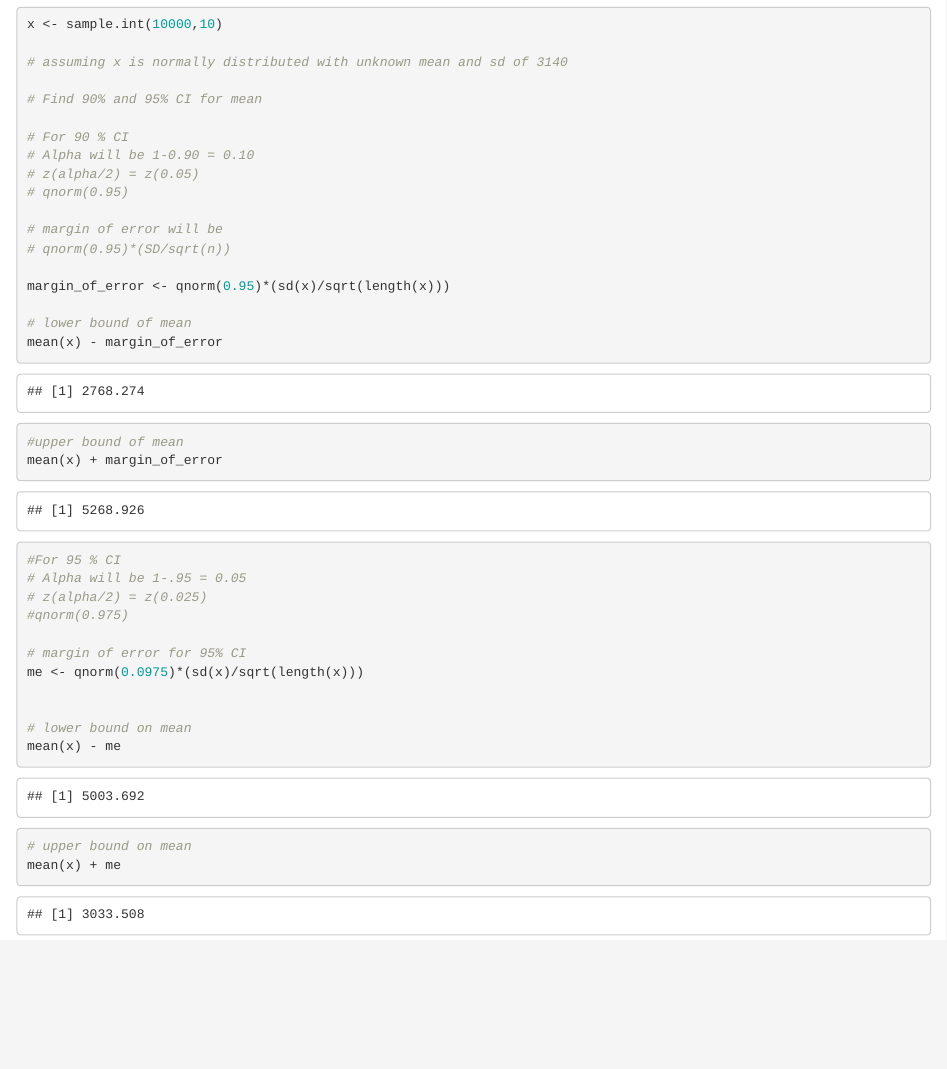
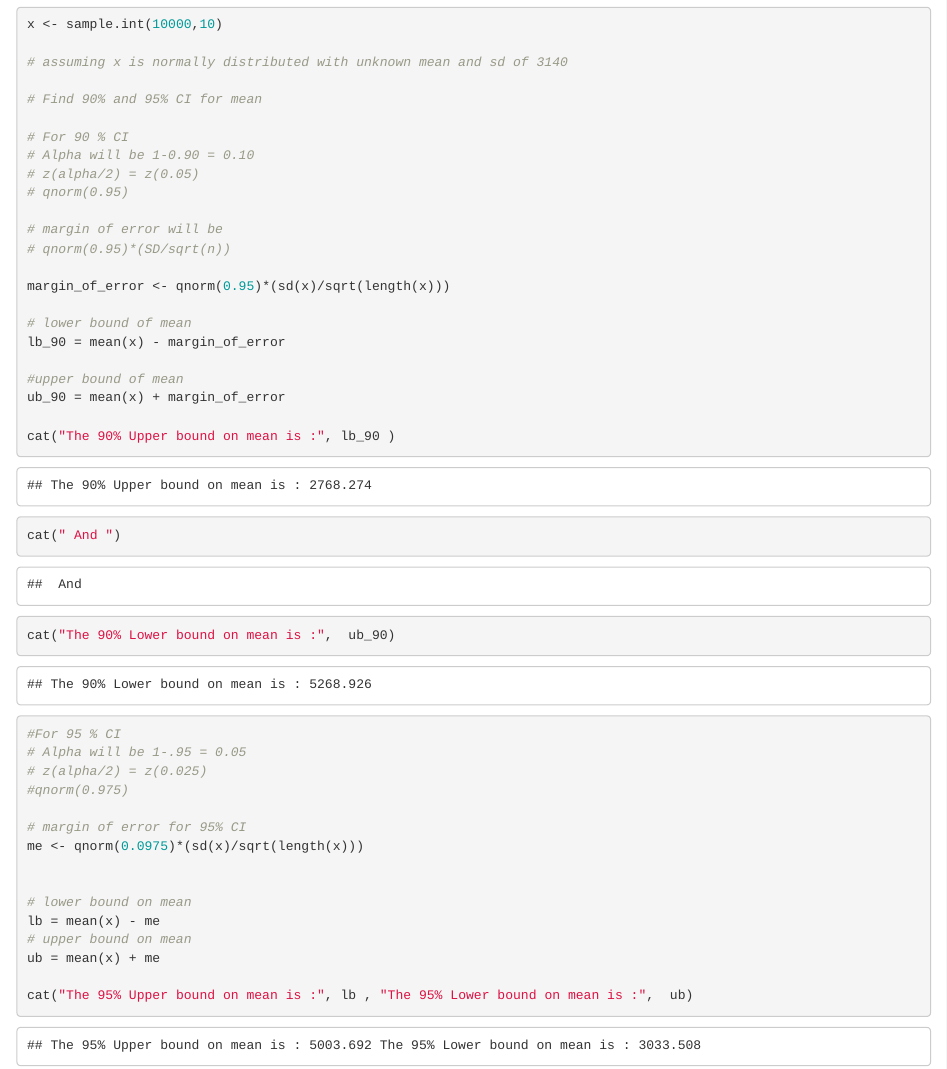
Before and after one commit to bthakr1/STATS, an R Markdown document (Chapter_2.Rmd): the page in a window 1100 px wide, from 6570 px down. Rendered offline with R 4.5, knitr and Pandoc, with nearby package versions; code that draws random numbers runs with fixed seeds of ours; some code elsewhere in the file could not run offline.

Commit message:
upper and lower bound in r

```diff
--- a/Chapter_2.Rmd
+++ b/Chapter_2.Rmd
@@ -209,10 +209,17 @@ x <- sample.int(10000,10)
 margin_of_error <- qnorm(0.95)*(sd(x)/sqrt(length(x)))
 
 # lower bound of mean
-mean(x) - margin_of_error
+lb_90 = mean(x) - margin_of_error
 
 #upper bound of mean
-mean(x) + margin_of_error
+ub_90 = mean(x) + margin_of_error
+
+cat("The 90% Upper bound on mean is :", lb_90 )
+
+cat(" And ")
+
+cat("The 90% Lower bound on mean is :",  ub_90)
+
 
 #For 95 % CI
 # Alpha will be 1-.95 = 0.05
@@ -224,9 +231,11 @@ me <- qnorm(0.0975)*(sd(x)/sqrt(length(x)))
 
 
 # lower bound on mean
-mean(x) - me
+lb = mean(x) - me
 # upper bound on mean
-mean(x) + me
+ub = mean(x) + me
+
+cat("The 95% Upper bound on mean is :", lb , "The 95% Lower bound on mean is :",  ub)
 
 
 
```
